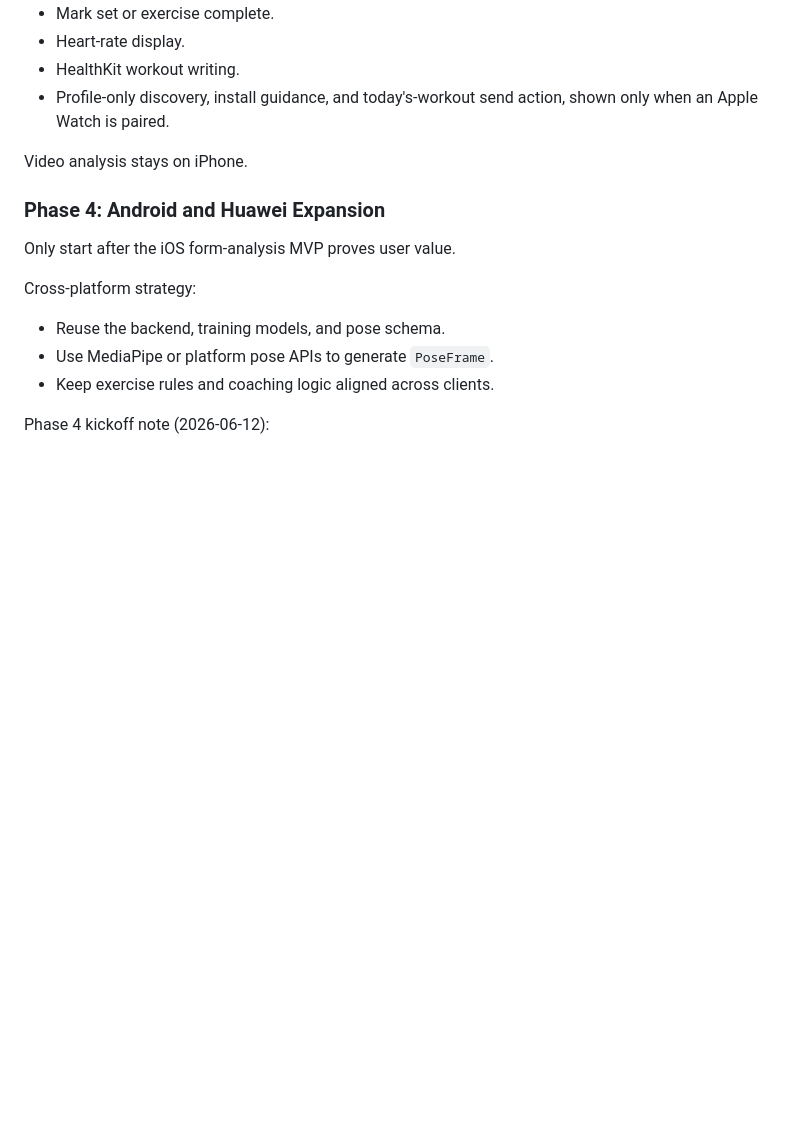
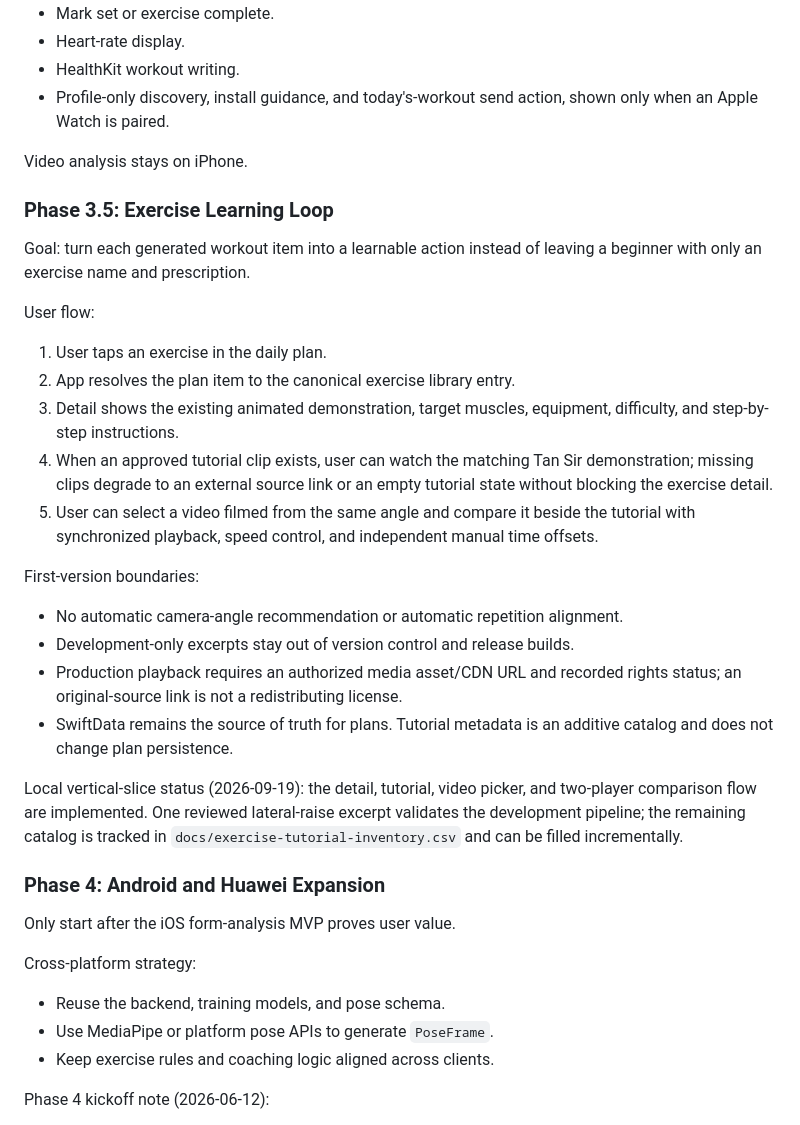
Before and after one commit to swording-k/fit-genius, a Markdown page: docs/form-coach-roadmap.md, the part around the change. Drawn GitHub-style; blank space fills up the shorter version.

Commit message:
docs: record exercise learning product layer

```diff
--- a/docs/form-coach-roadmap.md
+++ b/docs/form-coach-roadmap.md
@@ -168,6 +168,38 @@ The first watchOS experience should support training-session assistance, not vid
 
 Video analysis stays on iPhone.
 
+### Phase 3.5: Exercise Learning Loop
+
+Goal: turn each generated workout item into a learnable action instead of
+leaving a beginner with only an exercise name and prescription.
+
+User flow:
+
+1. User taps an exercise in the daily plan.
+2. App resolves the plan item to the canonical exercise library entry.
+3. Detail shows the existing animated demonstration, target muscles,
+   equipment, difficulty, and step-by-step instructions.
+4. When an approved tutorial clip exists, user can watch the matching Tan Sir
+   demonstration; missing clips degrade to an external source link or an empty
+   tutorial state without blocking the exercise detail.
+5. User can select a video filmed from the same angle and compare it beside the
+   tutorial with synchronized playback, speed control, and independent manual
+   time offsets.
+
+First-version boundaries:
+
+- No automatic camera-angle recommendation or automatic repetition alignment.
+- Development-only excerpts stay out of version control and release builds.
+- Production playback requires an authorized media asset/CDN URL and recorded
+  rights status; an original-source link is not a redistributing license.
+- SwiftData remains the source of truth for plans. Tutorial metadata is an
+  additive catalog and does not change plan persistence.
+
+Local vertical-slice status (2026-09-19): the detail, tutorial, video picker,
+and two-player comparison flow are implemented. One reviewed lateral-raise
+excerpt validates the development pipeline; the remaining catalog is tracked
+in `docs/exercise-tutorial-inventory.csv` and can be filled incrementally.
+
 ### Phase 4: Android and Huawei Expansion
 
 Only start after the iOS form-analysis MVP proves user value.
```
